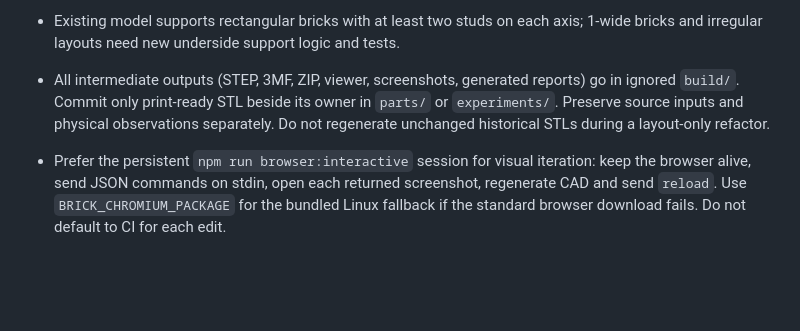
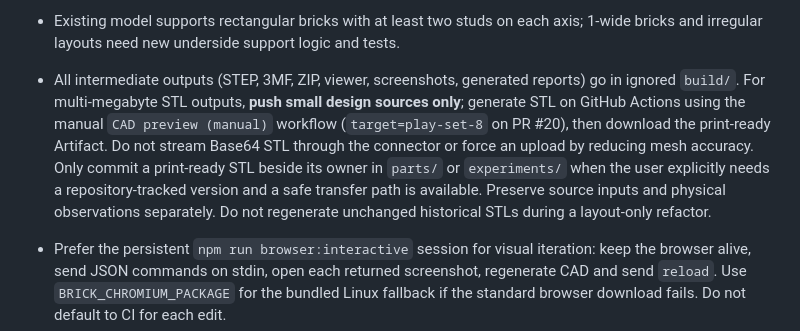
Before and after one commit to KKawamura1/3d-printer, a Markdown page: AGENTS.md, the part around the change. Drawn GitHub-style; blank space fills up the shorter version.

Commit message:
docs(agent): default to remote Actions builds for multi-MB STL files

```diff
--- a/AGENTS.md
+++ b/AGENTS.md
@@ -16,7 +16,7 @@
 - Keep negative controls (half-pitch misalignment, overinsertion, tight fit, broken mesh) so the harness demonstrably detects defects.
 - Never send printer commands or produce machine-specific G-code without the actual machine/nozzle/material/slicer setup. STL and STEP are machine-independent outputs.
 - Existing model supports rectangular bricks with at least two studs on each axis; 1-wide bricks and irregular layouts need new underside support logic and tests.
-- All intermediate outputs (STEP, 3MF, ZIP, viewer, screenshots, generated reports) go in ignored `build/`. Commit only print-ready STL beside its owner in `parts/` or `experiments/`. Preserve source inputs and physical observations separately. Do not regenerate unchanged historical STLs during a layout-only refactor.
+- All intermediate outputs (STEP, 3MF, ZIP, viewer, screenshots, generated reports) go in ignored `build/`. For multi-megabyte STL outputs, **push small design sources only**; generate STL on GitHub Actions using the manual `CAD preview (manual)` workflow (`target=play-set-8` on PR #20), then download the print-ready Artifact. Do not stream Base64 STL through the connector or force an upload by reducing mesh accuracy. Only commit a print-ready STL beside its owner in `parts/` or `experiments/` when the user explicitly needs a repository-tracked version and a safe transfer path is available. Preserve source inputs and physical observations separately. Do not regenerate unchanged historical STLs during a layout-only refactor.
 
 - Prefer the persistent `npm run browser:interactive` session for visual iteration: keep the browser alive, send JSON commands on stdin, open each returned screenshot, regenerate CAD and send `reload`. Use `BRICK_CHROMIUM_PACKAGE` for the bundled Linux fallback if the standard browser download fails. Do not default to CI for each edit.
 - Visual verification for a model or viewer change must use that model's generated viewer only: after setting up Playwright if needed, run `npm run browser:check -- <changed-model-output> build/browser-qa` and `python scripts/review-sheet.py build/browser-qa`. Do not use legacy `build/first-print` or run other models' previews by default. If a local browser is unavailable, use the manual CAD preview workflow for the **selected model** and retrieve its screenshots.
```
